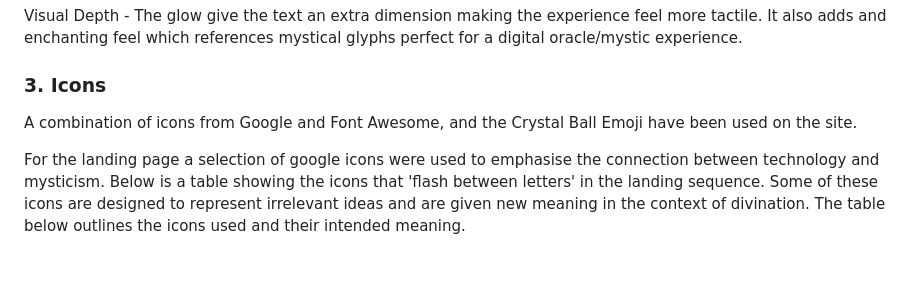
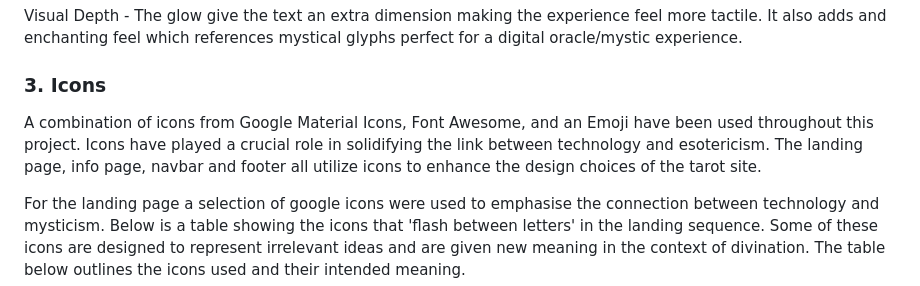
Before and after one commit to kimjev-webdev/webdevination, a Markdown page: README.md, the part around the change. Drawn GitHub-style; folded sections open; blank space fills up the shorter version.

Commit message:
update icon explination

```diff
--- a/README.md
+++ b/README.md
@@ -354,7 +354,7 @@ It also adds and enchanting feel which references mystical glyphs perfect for a
 
 <h3 id="10"> 3. Icons</h3>
 
-A combination of icons from Google and Font Awesome, and the Crystal Ball Emoji have been used on the site.
+A combination of icons from Google Material Icons, Font Awesome, and an Emoji have been used throughout this project. Icons have played a crucial role in solidifying the link between technology and esotericism. The landing page, info page, navbar and footer all utilize icons to enhance the design choices of the tarot site.
 
 For the landing page a selection of google icons were used to emphasise the connection between technology and mysticism. Below is a table showing the icons that 'flash between letters' in the landing sequence. Some of these icons are designed to represent irrelevant ideas and are given new meaning in the context of divination. The table below outlines the icons used and their intended meaning.
 
```
